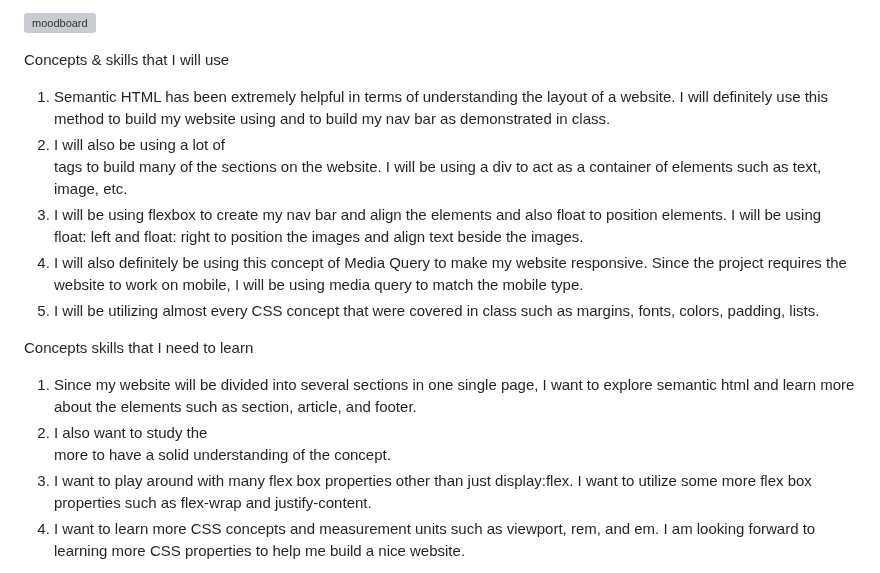
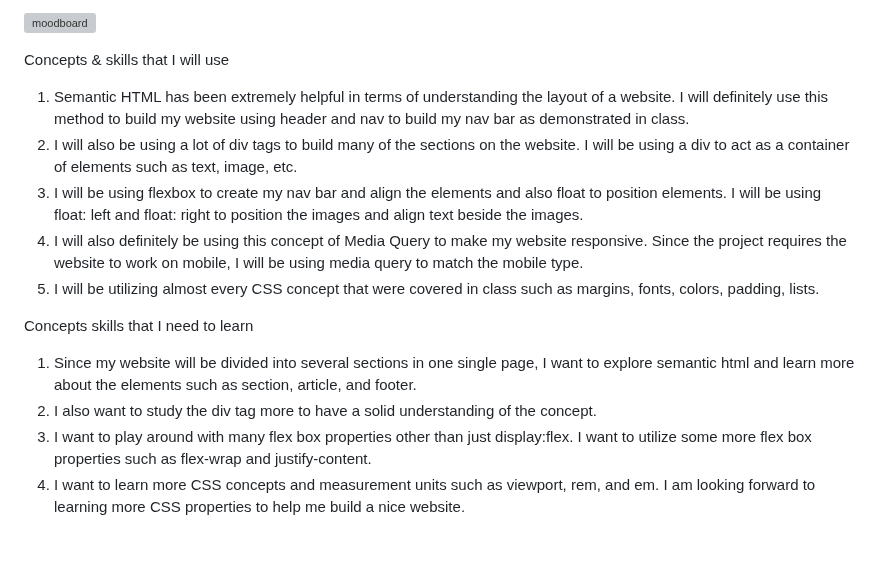
Before and after one commit to hahahalisa/WebDev2023, a Markdown page: Week04/README.md, the part around the change. Drawn GitHub-style; blank space fills up the shorter version; grey boxes are pictures that could not be loaded.

```diff
--- a/Week04/README.md
+++ b/Week04/README.md
@@ -18,8 +18,8 @@ I created a Pinterest mood board for my website. I collected many forest-themed,
 
 Concepts & skills that I will use
 
-1. Semantic HTML has been extremely helpful in terms of understanding the layout of a website. I will definitely use this method to build my website using <header> and <nav> to build my nav bar as demonstrated in class.
-2. I will also be using a lot of <Div>  tags to build many of the sections on the website.  I will be using a div to act as a container of elements such as text, image, etc.
+1. Semantic HTML has been extremely helpful in terms of understanding the layout of a website. I will definitely use this method to build my website using header and nav to build my nav bar as demonstrated in class.
+2. I will also be using a lot of div  tags to build many of the sections on the website.  I will be using a div to act as a container of elements such as text, image, etc.
 3. I will be using flexbox to create my nav bar and align the elements and also float to position elements. I will be using float: left and float: right to position the images and align text beside the images.
 4. I will also definitely be using this concept of Media Query to make my website responsive. Since the project requires the website to work on mobile, I will be using media query to match the mobile type.
 5. I will be utilizing almost every CSS concept that were covered in class such as margins, fonts, colors, padding, lists.
@@ -27,6 +27,6 @@ Concepts & skills that I will use
 Concepts skills that I need to learn
 
 1. Since my website will be divided into several sections in one single page, I want to explore semantic html and learn more about the elements such as section, article, and footer.
-2. I also want to study the <div> more to have a solid understanding of the concept.
+2. I also want to study the div tag more to have a solid understanding of the concept.
 3. I want to play around with many flex box properties other than just display:flex. I want to utilize some more flex box properties such as flex-wrap and justify-content.
 4. I want to learn more CSS concepts and measurement units such as viewport, rem, and em. I am looking forward to learning more CSS properties to help me build a nice website.
```
